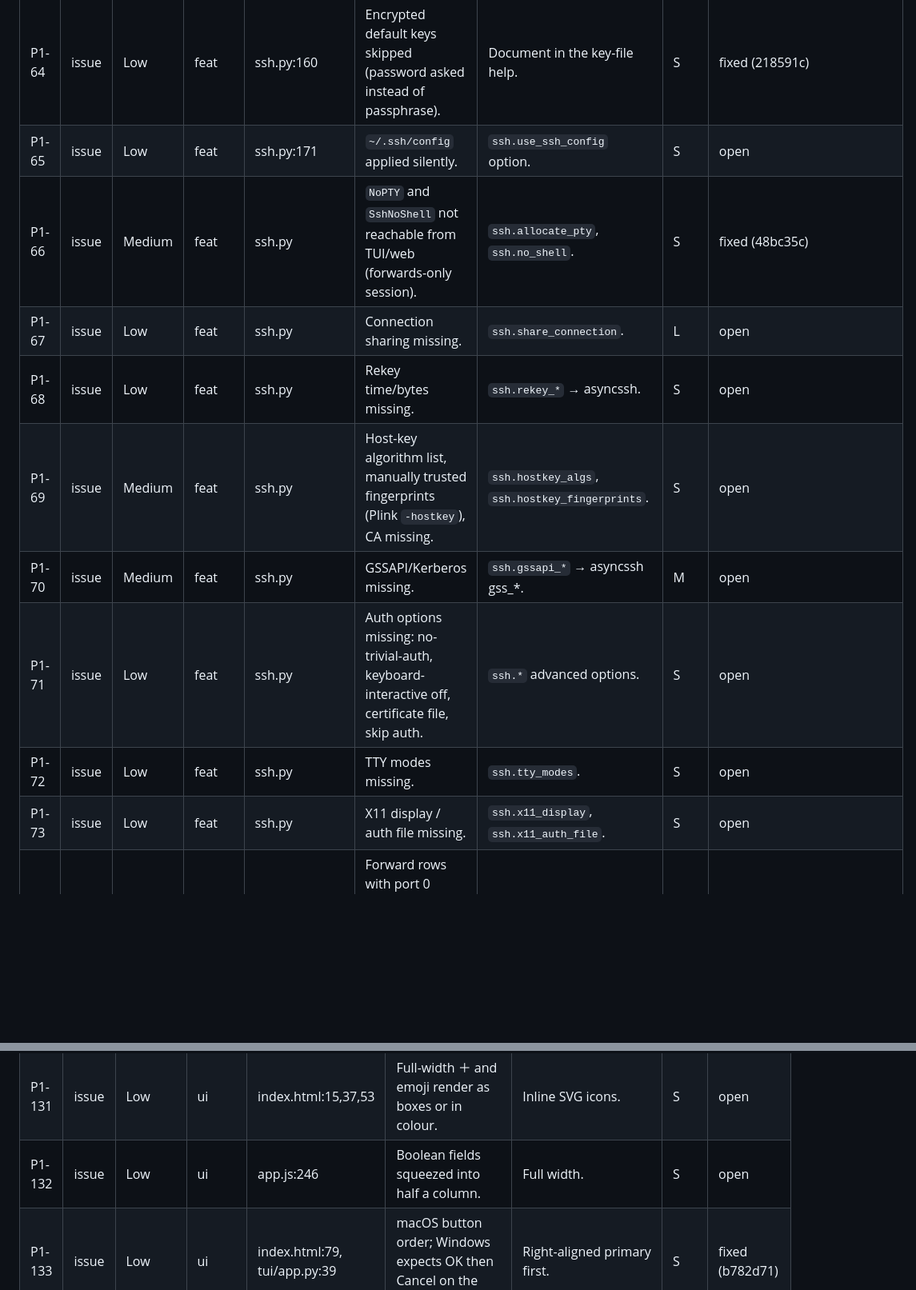
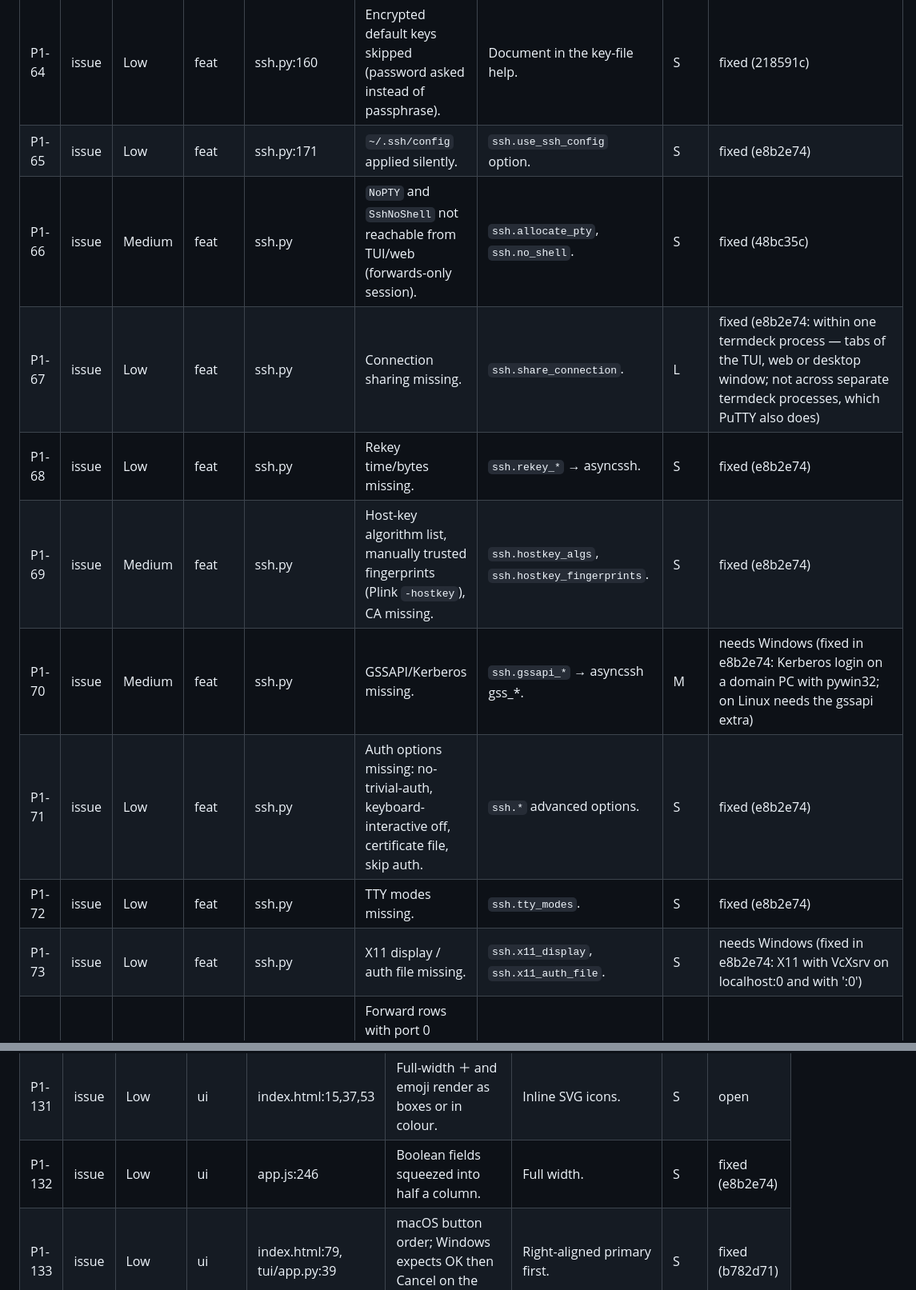
Before and after one commit to xavilach/termdeck, a Markdown page: .claude/review/findings.md, 2 parts joined by grey strips. Shown at 80% size. Rendered like a GitHub page; blank space fills up the shorter version.

Commit message:
findings: batch 6 status
Co-Authored-By: Claude Opus 5.5 <noreply@anthropic.com>

```diff
--- a/.claude/review/findings.md
+++ b/.claude/review/findings.md
@@ -91,14 +91,14 @@ PuTTY options are issues, not improvements: REQUIREMENTS.md asks for every PuTTY
 | P1-62 | issue | Medium | feat | ssh.py:43 | Expired password cannot be changed. | `password_change_requested` via the Prompter. | S | fixed (218591c) |
 | P1-63 | issue | Low | feat | ssh.py:154 | `use_agent=False` silently disables agent forwarding. | Reject the combination in validate. | S | fixed (a33c0b9) |
 | P1-64 | issue | Low | feat | ssh.py:160 | Encrypted default keys skipped (password asked instead of passphrase). | Document in the key-file help. | S | fixed (218591c) |
-| P1-65 | issue | Low | feat | ssh.py:171 | `~/.ssh/config` applied silently. | `ssh.use_ssh_config` option. | S | open |
+| P1-65 | issue | Low | feat | ssh.py:171 | `~/.ssh/config` applied silently. | `ssh.use_ssh_config` option. | S | fixed (e8b2e74) |
 | P1-66 | issue | Medium | feat | ssh.py | `NoPTY` and `SshNoShell` not reachable from TUI/web (forwards-only session). | `ssh.allocate_pty`, `ssh.no_shell`. | S | fixed (48bc35c) |
-| P1-67 | issue | Low | feat | ssh.py | Connection sharing missing. | `ssh.share_connection`. | L | open |
-| P1-68 | issue | Low | feat | ssh.py | Rekey time/bytes missing. | `ssh.rekey_*` → asyncssh. | S | open |
-| P1-69 | issue | Medium | feat | ssh.py | Host-key algorithm list, manually trusted fingerprints (Plink `-hostkey`), CA missing. | `ssh.hostkey_algs`, `ssh.hostkey_fingerprints`. | S | open |
-| P1-70 | issue | Medium | feat | ssh.py | GSSAPI/Kerberos missing. | `ssh.gssapi_*` → asyncssh gss_*. | M | open |
-| P1-71 | issue | Low | feat | ssh.py | Auth options missing: no-trivial-auth, keyboard-interactive off, certificate file, skip auth. | `ssh.*` advanced options. | S | open |
-| P1-72 | issue | Low | feat | ssh.py | TTY modes missing. | `ssh.tty_modes`. | S | open |
-| P1-73 | issue | Low | feat | ssh.py | X11 display / auth file missing. | `ssh.x11_display`, `ssh.x11_auth_file`. | S | open |
+| P1-67 | issue | Low | feat | ssh.py | Connection sharing missing. | `ssh.share_connection`. | L | fixed (e8b2e74: within one termdeck process — tabs of the TUI, web or desktop window; not across separate termdeck processes, which PuTTY also does) |
+| P1-68 | issue | Low | feat | ssh.py | Rekey time/bytes missing. | `ssh.rekey_*` → asyncssh. | S | fixed (e8b2e74) |
+| P1-69 | issue | Medium | feat | ssh.py | Host-key algorithm list, manually trusted fingerprints (Plink `-hostkey`), CA missing. | `ssh.hostkey_algs`, `ssh.hostkey_fingerprints`. | S | fixed (e8b2e74) |
+| P1-70 | issue | Medium | feat | ssh.py | GSSAPI/Kerberos missing. | `ssh.gssapi_*` → asyncssh gss_*. | M | needs Windows (fixed in e8b2e74: Kerberos login on a domain PC with pywin32; on Linux needs the gssapi extra) |
+| P1-71 | issue | Low | feat | ssh.py | Auth options missing: no-trivial-auth, keyboard-interactive off, certificate file, skip auth. | `ssh.*` advanced options. | S | fixed (e8b2e74) |
+| P1-72 | issue | Low | feat | ssh.py | TTY modes missing. | `ssh.tty_modes`. | S | fixed (e8b2e74) |
+| P1-73 | issue | Low | feat | ssh.py | X11 display / auth file missing. | `ssh.x11_display`, `ssh.x11_auth_file`. | S | needs Windows (fixed in e8b2e74: X11 with VcXsrv on localhost:0 and with ':0') |
 | P1-74 | issue | Low | feat, ui | app.js:351 | Forward rows with port 0 dropped silently; empty numbers become 0; no per-forward IPv4/IPv6. | Send null for empty fields; no silent filtering. | S | fixed (b782d71) |
 | P1-75 | issue | Low | feat | ssh.py | Bug workarounds (16 `Bug*` keys) not available. | asyncssh exposes none of these. | M | needs owner (drops part of 'every PuTTY option'. asyncssh has no hook for 5 of PuTTY's 16 server-bug workarounds (BugHMAC2, BugDeriveKey2, BugRSAPad2, BugPKSessID2, BugDropStart: servers from ~2005); supporting them means patching the SSH library. Covered: BugRekey2 (rekey 0), BugFilterKexinit/BugOldGex2 (algorithm lists), BugRSASHA2CertUserauth (signature_algs, P1-339). Not applicable: BugIgnore2, BugWinadj, BugChanReq (asyncssh never sends those), BugMaxPkt2. SSH-1 only (BugIgnore1, BugPlainPW1, BugRSA1): termdeck has no SSH-1 — recommend listing SSH-1 as out of scope in REQUIREMENTS.md) |
@@ -165,7 +165,7 @@ PuTTY options are issues, not improvements: REQUIREMENTS.md asks for every PuTTY
 | P1-129 | issue | Medium | ui | app.js:366 | Editor errors are one line at the bottom; the field isn't marked. | Core `OptionError(section, key)`; mark and focus the field. | M | open |
 | P1-130 | issue | Low | ui | app.css:179, app.js:133 | "COM" badge overflows and is used for /dev and URLs. | 32 px column, "SER". | S | open |
 | P1-131 | issue | Low | ui | index.html:15,37,53 | Full-width ＋ and emoji render as boxes or in colour. | Inline SVG icons. | S | open |
-| P1-132 | issue | Low | ui | app.js:246 | Boolean fields squeezed into half a column. | Full width. | S | open |
+| P1-132 | issue | Low | ui | app.js:246 | Boolean fields squeezed into half a column. | Full width. | S | fixed (e8b2e74) |
 | P1-133 | issue | Low | ui | index.html:79, tui/app.py:39 | macOS button order; Windows expects OK then Cancel on the right. | Right-aligned primary first. | S | fixed (b782d71) |
 | P1-134 | issue | Low | conv, ui | app.js:555 | Reconnect-on-Enter listener leaks, can reconnect twice. | Dispose in `openSocket`. | S | fixed (b782d71) |
 | P1-135 | issue | Low | ui | app.js:185, tui/app.py:320 | Native `confirm()` for delete; "Copy" vs "Duplicate"; "Folder" vs `--group`. | One dialog, one term. | S | open |
```
Also changed, not shown: other parts of .claude/review/findings.md (+28 -28 lines).
